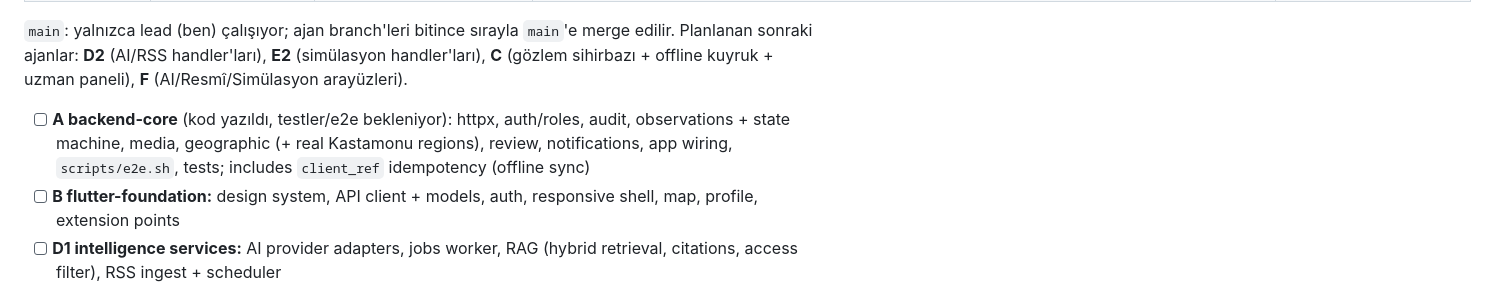
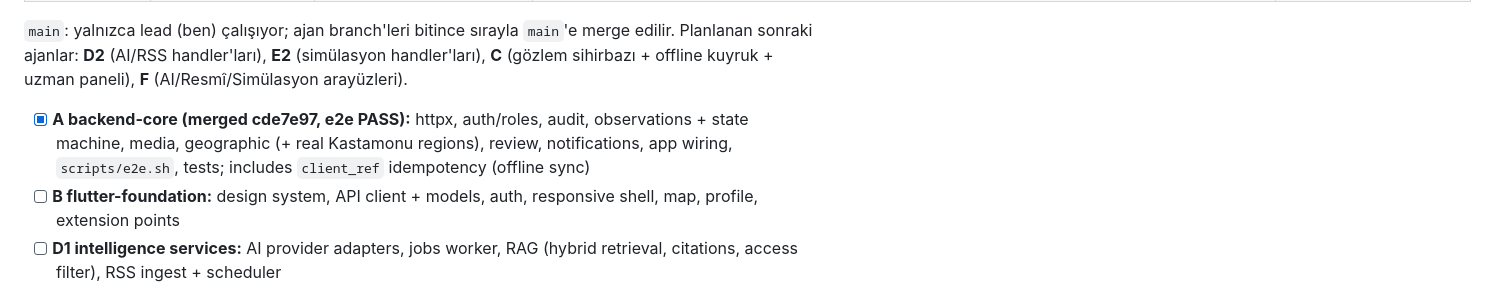
Before and after one commit to BugraAkdemir/eco-terminal, a Markdown page: plan.md, the part around the change. Drawn GitHub-style.

```diff
--- a/plan.md
+++ b/plan.md
@@ -38,7 +38,7 @@ Toolchain: Go 1.27.1, Flutter 3.44.6 / Dart 3.12.2, gcc. Verifiable here: backen
 
 `main`: yalnızca lead (ben) çalışıyor; ajan branch'leri bitince sırayla `main`'e merge edilir. Planlanan sonraki ajanlar: **D2** (AI/RSS handler'ları), **E2** (simülasyon handler'ları), **C** (gözlem sihirbazı + offline kuyruk + uzman paneli), **F** (AI/Resmî/Simülasyon arayüzleri).
 
-- [ ] **A backend-core** (kod yazıldı, testler/e2e bekleniyor): httpx, auth/roles, audit, observations + state machine, media, geographic (+ real Kastamonu regions), review, notifications, app wiring, `scripts/e2e.sh`, tests; includes `client_ref` idempotency (offline sync)
+- [x] **A backend-core (merged cde7e97, e2e PASS):** httpx, auth/roles, audit, observations + state machine, media, geographic (+ real Kastamonu regions), review, notifications, app wiring, `scripts/e2e.sh`, tests; includes `client_ref` idempotency (offline sync)
 - [ ] **B flutter-foundation:** design system, API client + models, auth, responsive shell, map, profile, extension points
 - [ ] **D1 intelligence services:** AI provider adapters, jobs worker, RAG (hybrid retrieval, citations, access filter), RSS ingest + scheduler
 - [x] **E1 simulation (merged a8238a8):** Open-Meteo ingestion, climate/drought model, scenario persistence, SIMULATION.md
```
Also changed, not shown: handoff.md (+13 -0 lines).
